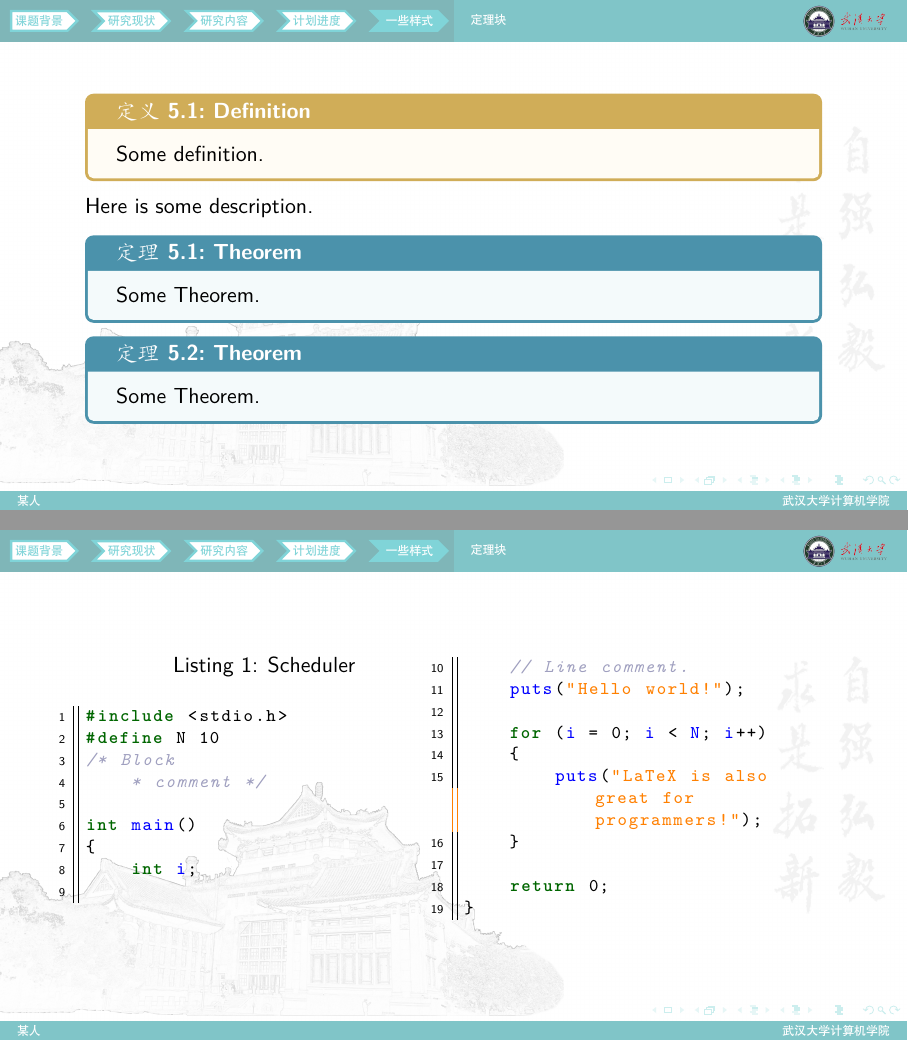
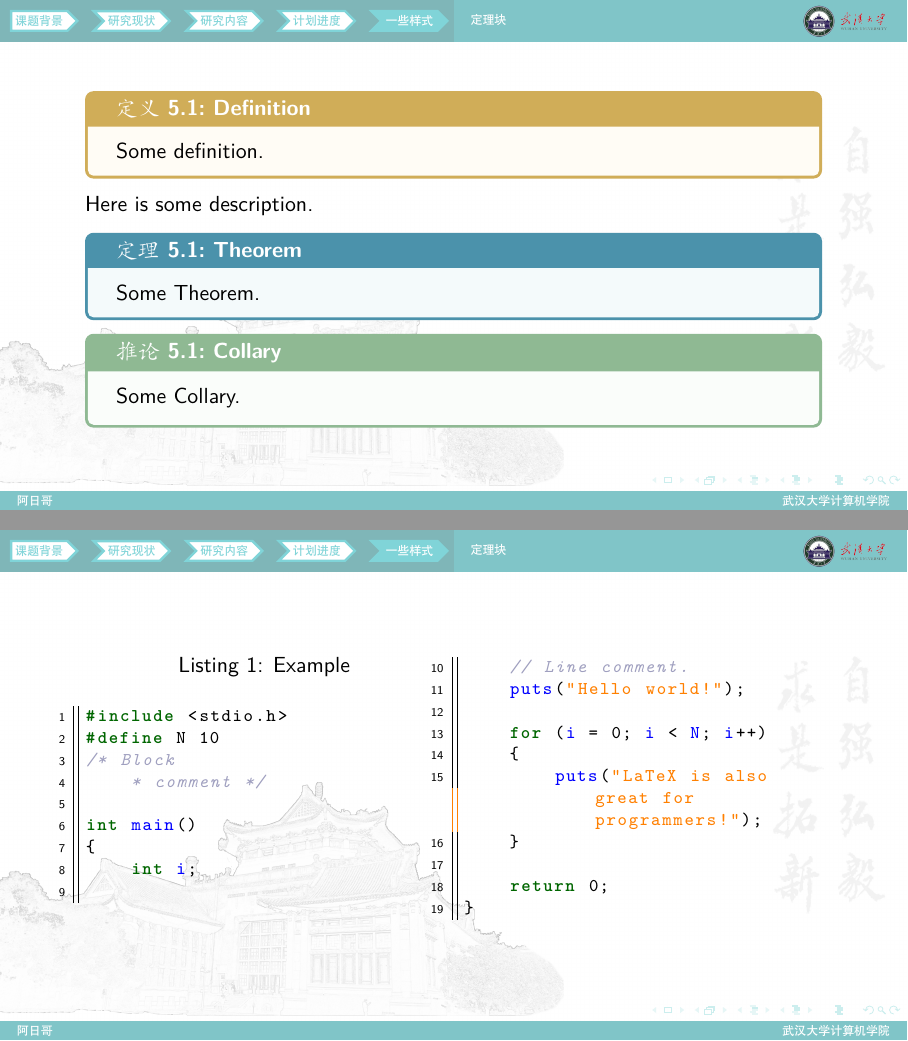
Before and after one commit to hrtan99/WHU-Beamer, LaTeX slides (slide.tex, which reads WHU-Beamer.sty, pages/chapter4.tex): pages 26 and 28 of 31 before the commit and pages 26 and 27 of 30 after it, joined at a grey line. Compiled offline with XeLaTeX.

```diff
--- a/WHU-Beamer.sty
+++ b/WHU-Beamer.sty
@@ -368,11 +368,17 @@
 
 
 
+% 设置一下标题页的字体
+\setbeamerfont{author}{size=\large}
+\setbeamerfont{institute}{size=\footnotesize}
+\setbeamerfont{date}{size=\footnotesize}
+\setbeamerfont{frametitle}{size=\large}
+
 
 \setbeamercolor{footline}{bg=ThemeColor}
 \setbeamercolor{frametitle}{bg=ThemeColor,fg=white}
 \setbeamercolor{title}{bg=ThemeColor}
-\setbeamerfont{frametitle}{size=\large}
+
 %\setbeamertemplate{navigation symbols}{}
 \setbeamertemplate{bibliography item}[text]
 \setbeamertemplate{caption}[numbered]
--- a/pages/chapter4.tex
+++ b/pages/chapter4.tex
@@ -12,21 +12,14 @@
     \begin{theo}{Theorem}{}
     Some Theorem.
     \end{theo}
-    \begin{theo}{Theorem}{}
-    Some Theorem.
-    \end{theo}
-
-\end{frame}
-
-
-\begin{frame}
     \begin{coro}{Collary}{}
         Some Collary.
     \end{coro}
 
 \end{frame}
 
+
 \begin{frame}
     % For multi-column typesetting of listings the listings package provides the multicols=n option, which in fact is a built-in interface to the multicol package.
-    \lstinputlisting[caption=Scheduler,style=customc,multicols=2]{codes/hello.c}
+    \lstinputlisting[caption=Example,style=customc,multicols=2]{codes/hello.c}
 \end{frame}
--- a/slide.tex
+++ b/slide.tex
@@ -1,6 +1,6 @@
 \documentclass[aspectratio=169]{beamer}
 
-\author{某人}
+\author{阿日哥}
 \title{大规模公交轨迹数据预测}
 \subtitle{毕业设计答辩}
 \institute{武汉大学计算机学院}
```
Also changed, not shown: README.md, slide.pdf.
